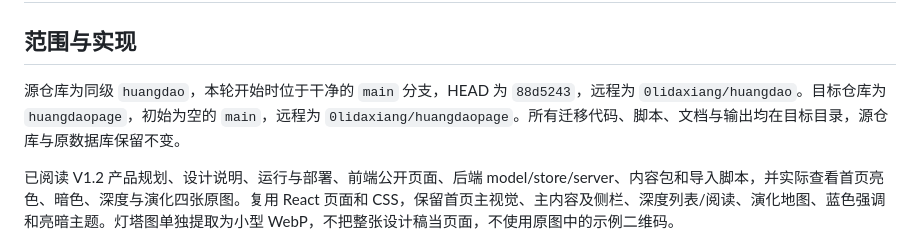
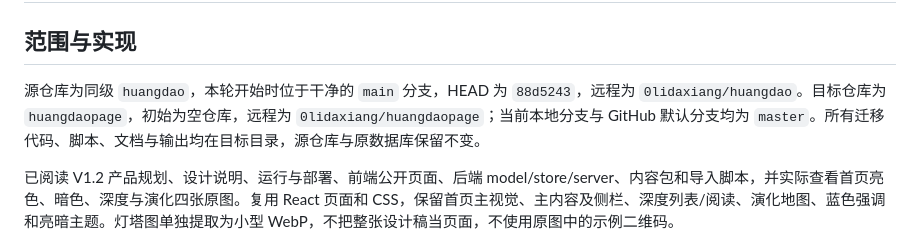
Before and after one commit to 0lidaxiang/huangdaopage, a Markdown page: docs/迁移说明.md, the part around the change. GitHub-like rendering.

```diff
--- a/docs/迁移说明.md
+++ b/docs/迁移说明.md
@@ -2,7 +2,7 @@
 
 ## 范围与实现
 
-源仓库为同级 `huangdao`，本轮开始时位于干净的 `main` 分支，HEAD 为 `88d5243`，远程为 `0lidaxiang/huangdao`。目标仓库为 `huangdaopage`，初始为空的 `main`，远程为 `0lidaxiang/huangdaopage`。所有迁移代码、脚本、文档与输出均在目标目录，源仓库与原数据库保留不变。
+源仓库为同级 `huangdao`，本轮开始时位于干净的 `main` 分支，HEAD 为 `88d5243`，远程为 `0lidaxiang/huangdao`。目标仓库为 `huangdaopage`，初始为空仓库，远程为 `0lidaxiang/huangdaopage`；当前本地分支与 GitHub 默认分支均为 `master`。所有迁移代码、脚本、文档与输出均在目标目录，源仓库与原数据库保留不变。
 
 已阅读 V1.2 产品规划、设计说明、运行与部署、前端公开页面、后端 model/store/server、内容包和导入脚本，并实际查看首页亮色、暗色、深度与演化四张原图。复用 React 页面和 CSS，保留首页主视觉、主内容及侧栏、深度列表/阅读、演化地图、蓝色强调和亮暗主题。灯塔图单独提取为小型 WebP，不把整张设计稿当页面，不使用原图中的示例二维码。
 
```
Also changed, not shown: README.md (+1 -1 lines), docs/部署说明.md (+2 -1 lines).
